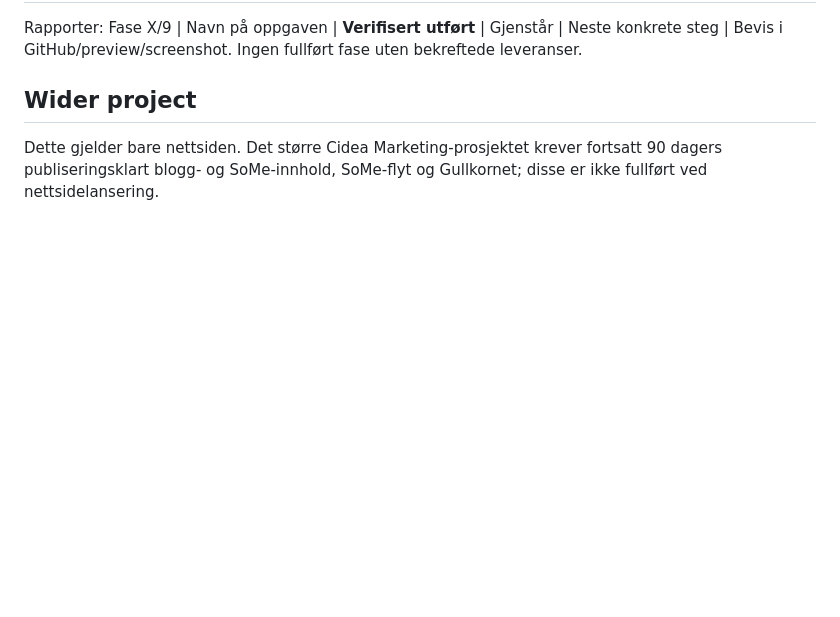
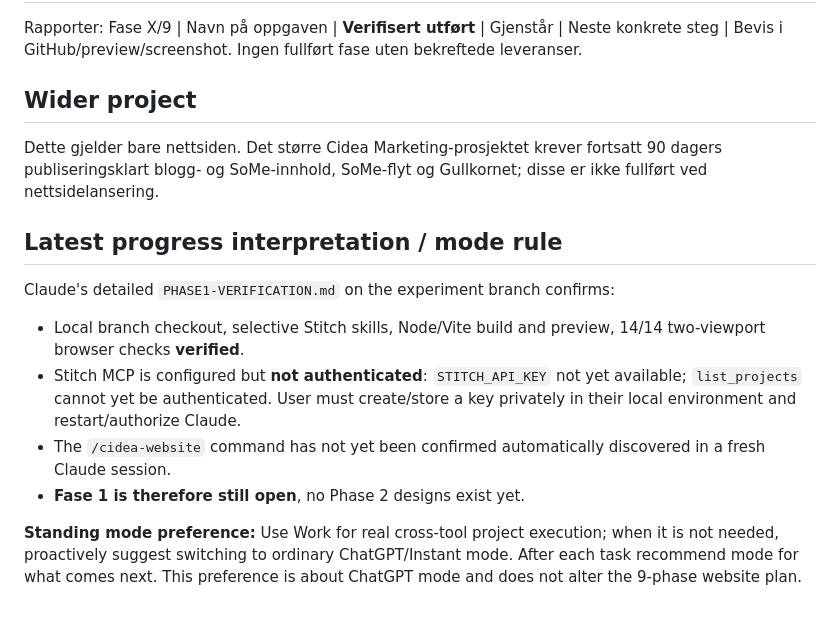
Before and after one commit to KhalilJel/Cidea-Marketing, a Markdown page: docs/cinematic-pilot/STATUS.md, the part around the change. Rendered like a GitHub page; blank space fills up the shorter version.

Commit message:
docs: enforce user preference for Work only when needed and refresh Phase 1 status

```diff
--- a/docs/cinematic-pilot/STATUS.md
+++ b/docs/cinematic-pilot/STATUS.md
@@ -46,3 +46,13 @@ Rapporter: Fase X/9 | Navn på oppgaven | **Verifisert utført** | Gjenstår | N
 ## Wider project
 
 Dette gjelder bare nettsiden. Det større Cidea Marketing-prosjektet krever fortsatt 90 dagers publiseringsklart blogg- og SoMe-innhold, SoMe-flyt og Gullkornet; disse er ikke fullført ved nettsidelansering.
+
+## Latest progress interpretation / mode rule
+
+Claude's detailed `PHASE1-VERIFICATION.md` on the experiment branch confirms:
+- Local branch checkout, selective Stitch skills, Node/Vite build and preview, 14/14 two-viewport browser checks **verified**.
+- Stitch MCP is configured but **not authenticated**: `STITCH_API_KEY` not yet available; `list_projects` cannot yet be authenticated. User must create/store a key privately in their local environment and restart/authorize Claude.
+- The `/cidea-website` command has not yet been confirmed automatically discovered in a fresh Claude session.
+- **Fase 1 is therefore still open**, no Phase 2 designs exist yet.
+
+**Standing mode preference:** Use Work for real cross-tool project execution; when it is not needed, proactively suggest switching to ordinary ChatGPT/Instant mode. After each task recommend mode for what comes next. This preference is about ChatGPT mode and does not alter the 9-phase website plan.
```
